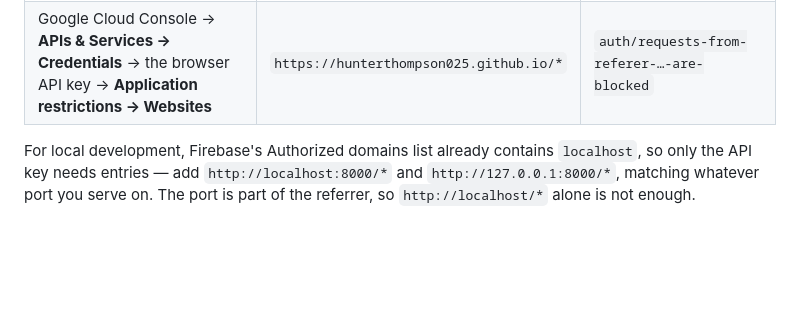
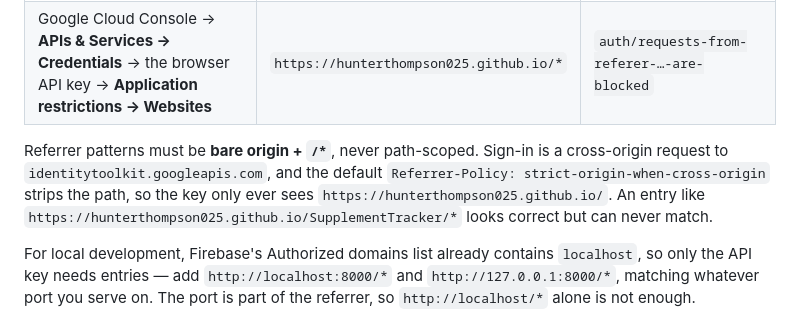
Before and after one commit to hunterthompson025/SupplementTracker, a Markdown page: README.md, the part around the change. Drawn GitHub-style; blank space fills up the shorter version.

```diff
--- a/README.md
+++ b/README.md
@@ -104,6 +104,13 @@ each has its own error message:
 | Firebase Console → **Authentication → Settings → Authorized domains** | `hunterthompson025.github.io` | `auth/unauthorized-domain` |
 | Google Cloud Console → **APIs & Services → Credentials** → the browser API key → **Application restrictions → Websites** | `https://hunterthompson025.github.io/*` | `auth/requests-from-referer-…-are-blocked` |
 
+Referrer patterns must be **bare origin + `/*`**, never path-scoped. Sign-in is a
+cross-origin request to `identitytoolkit.googleapis.com`, and the default
+`Referrer-Policy: strict-origin-when-cross-origin` strips the path, so the key
+only ever sees `https://hunterthompson025.github.io/`. An entry like
+`https://hunterthompson025.github.io/SupplementTracker/*` looks correct but can
+never match.
+
 For local development, Firebase's Authorized domains list already contains
 `localhost`, so only the API key needs entries — add `http://localhost:8000/*`
 and `http://127.0.0.1:8000/*`, matching whatever port you serve on. The port is
```
